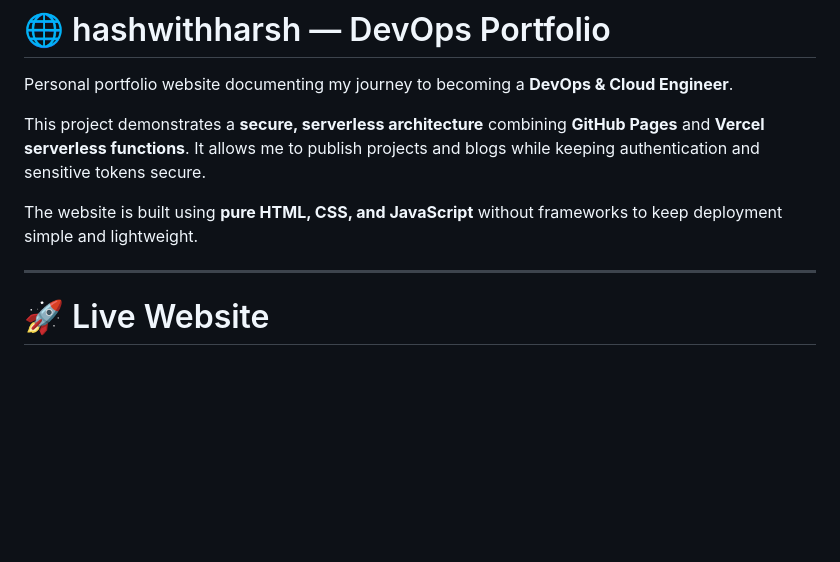
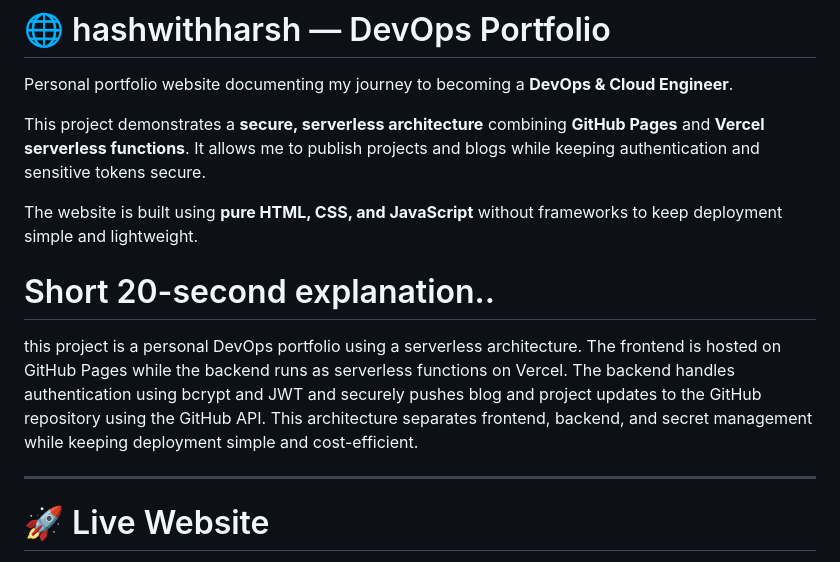
Before and after one commit to hashwithharsh/hashwithharsh.github.io, a Markdown page: README.md, the part around the change. Drawn GitHub-style; blank space fills up the shorter version.

```diff
--- a/README.md
+++ b/README.md
@@ -6,6 +6,10 @@ This project demonstrates a **secure, serverless architecture** combining **GitH
 It allows me to publish projects and blogs while keeping authentication and sensitive tokens secure.
 
 The website is built using **pure HTML, CSS, and JavaScript** without frameworks to keep deployment simple and lightweight.
+
+
+# Short 20-second explanation..
+this project is a personal DevOps portfolio using a serverless architecture. The frontend is hosted on GitHub Pages while the backend runs as serverless functions on Vercel. The backend handles authentication using bcrypt and JWT and securely pushes blog and project updates to the GitHub repository using the GitHub API. This architecture separates frontend, backend, and secret management while keeping deployment simple and cost-efficient.
 
 ---
 
```
